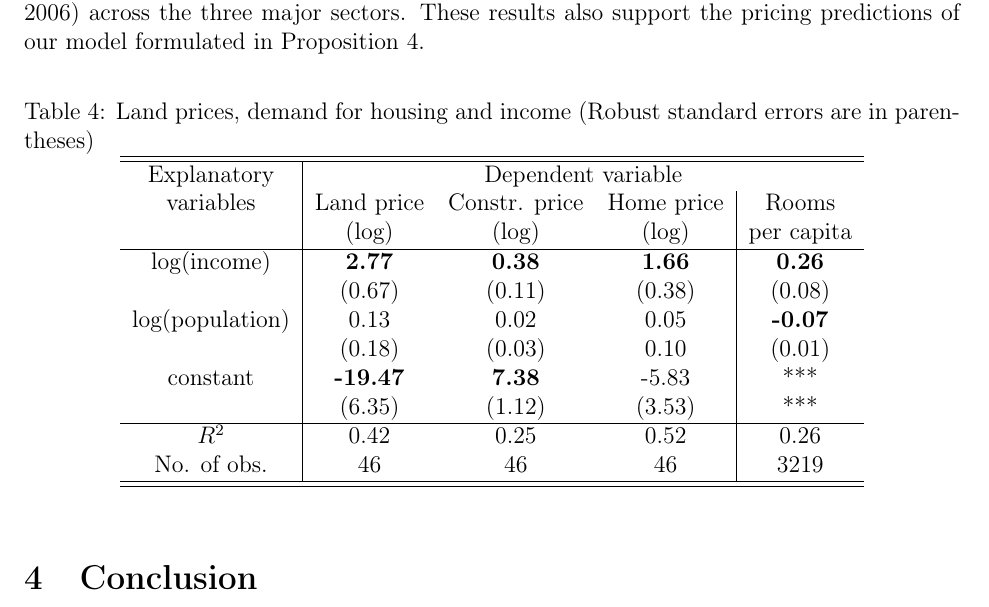
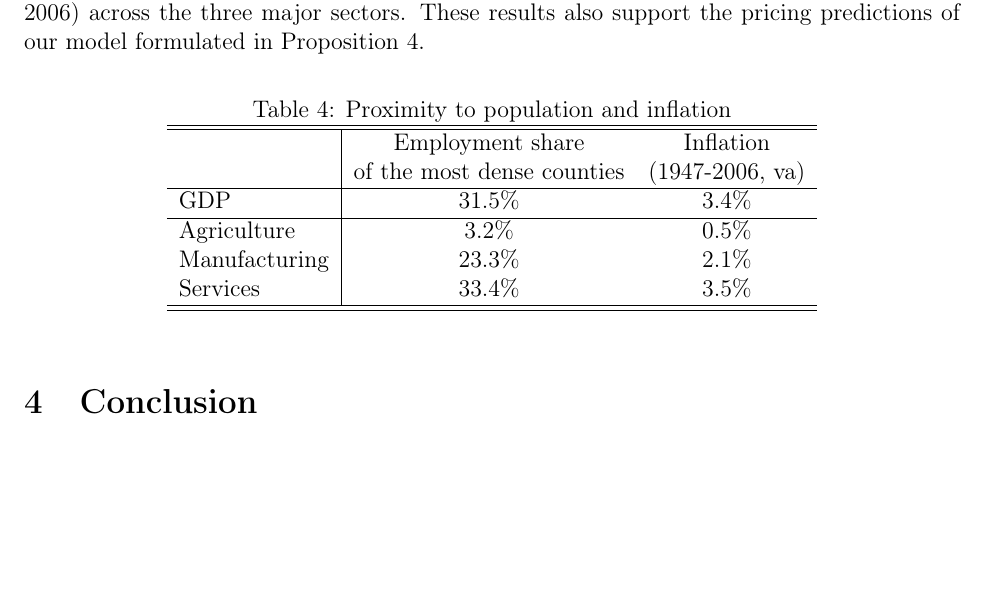
Before and after one commit to korenmiklos/cattle, a LaTeX paper (text/bs.tex): part of page 18 of 20, cut so that both start at the same text, the shorter picture padded with empty space. Compiled offline with pdfLaTeX.

Commit message:
now i messed up the last table. corrected
git-svn-id: https://subversion.assembla.com/svn/balassa@103 fd3ea19a-d943-0410-ac43-fa96816610d8

```diff
--- a/text/bs.tex
+++ b/text/bs.tex
@@ -473,22 +473,18 @@ Turning to U.S.~data, table \ref{tab:infl} gives some suggestive evidence on the
 
 \begin{table}[h!]
 \center
-\center \caption{Land prices, demand for housing and income (Robust standard errors are in parentheses)} \label{tab:land}
-\begin{tabular}{c|ccc|c}
-  \hline\hline
-  Explanatory    & \multicolumn{4}{c}{Dependent variable} \\
-  variables      & Land price  & Constr. price & Home price&Rooms\\
-                 &  (log)      &    (log)      & (log)     & per capita \\ \hline
-  log(income)    & \textbf{2.77}   & \textbf{0.38}  & \textbf{1.66} & \textbf{0.26}\\
-                 & (0.67)          & (0.11)         &  (0.38) & (0.08)\\
-  log(population)& 0.13            &  0.02          &  0.05   & \textbf{-0.07}\\
-                 & (0.18)          & (0.03)         &  0.10   & (0.01)\\
-  constant       & \textbf{-19.47} & \textbf{7.38}  &  -5.83  & ***\\
-                 & (6.35)          & (1.12)         &  (3.53) & ***\\ \hline
-  $R^2$          & 0.42            & 0.25           &   0.52  & 0.26\\
-  No. of obs.    & 46              & 46             &   46    & 3219 \\ \hline\hline
+\caption{Proximity to population and inflation} \label{tab:infl}
+\begin{tabular}{l|cc}
+\hline\hline
+& Employment share & Inflation \\
+& of the most dense counties & (1947-2006, va)\\ \hline
+GDP & 31.5\% & 3.4\% \\ \hline
+Agriculture & 3.2\% & 0.5\% \\
+Manufacturing & 23.3\% & 2.1\% \\
+Services & 33.4\% & 3.5\% \\ \hline\hline
 \end{tabular}
 \end{table}
+
 
 \section{Conclusion}
 [TO BE WRITTEN]
```
